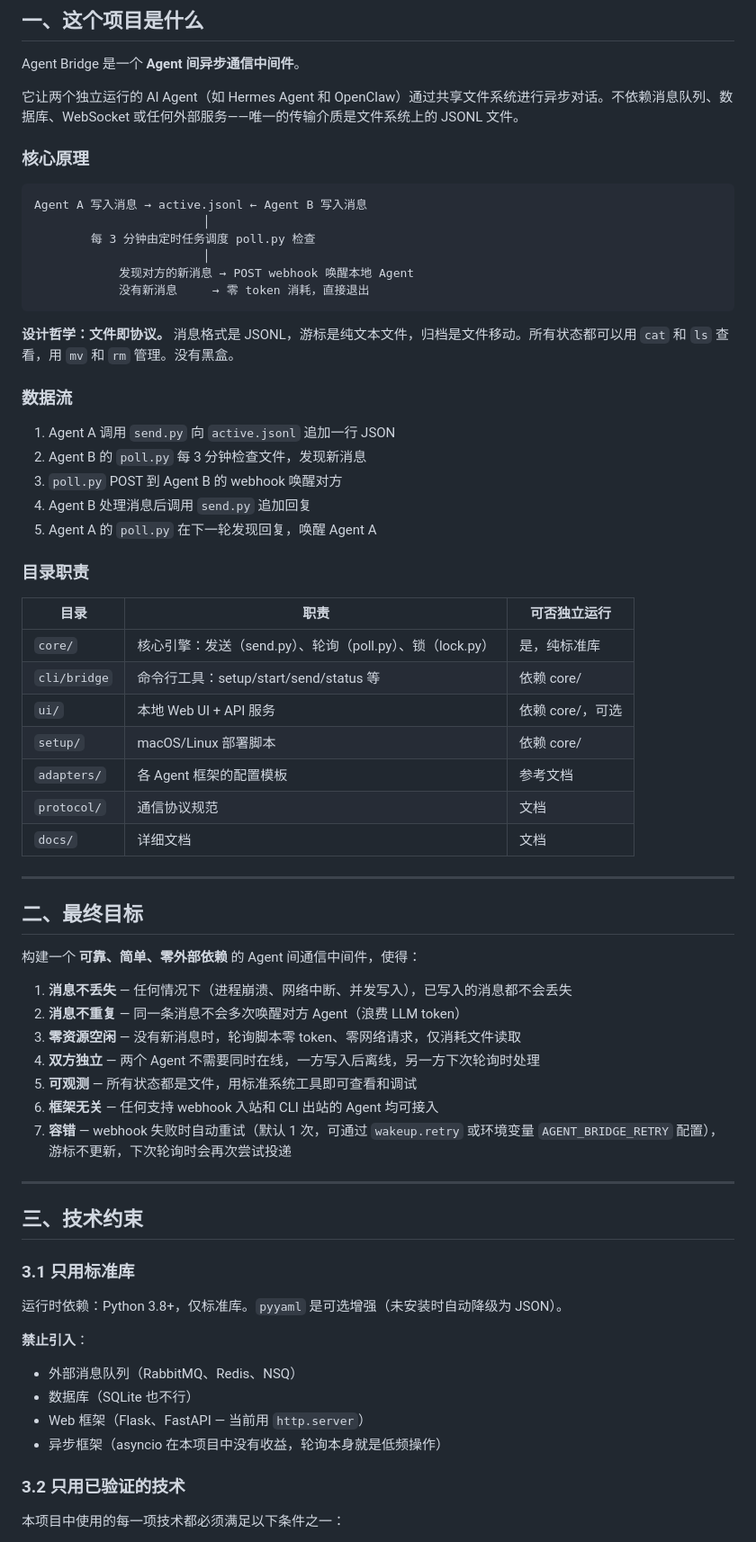
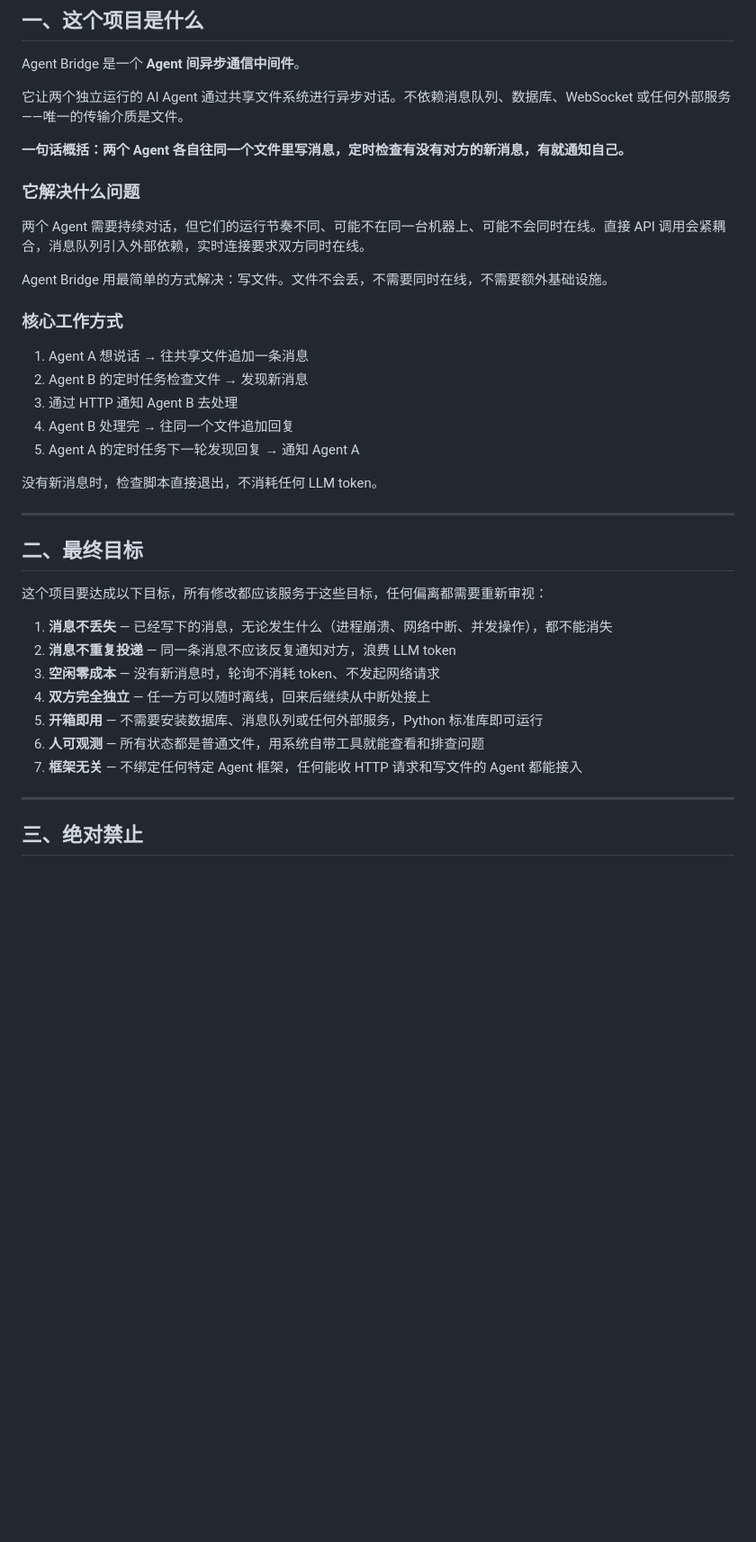
Before and after one commit to BearCubConstellation/agent-bridge, a Markdown page: PRINCIPLES.md, the part around one of its changes. Shown at 90% size. GitHub-like rendering; blank space fills up the shorter version.

Commit message:
重写 PRINCIPLES.md：纯业务约束，去掉所有代码和技术细节

````diff
--- a/PRINCIPLES.md
+++ b/PRINCIPLES.md
@@ -8,70 +8,41 @@
 
 Agent Bridge 是一个 **Agent 间异步通信中间件**。
 
-它让两个独立运行的 AI Agent（如 Hermes Agent 和 OpenClaw）通过共享文件系统进行异步对话。不依赖消息队列、数据库、WebSocket 或任何外部服务——唯一的传输介质是文件系统上的 JSONL 文件。
+它让两个独立运行的 AI Agent 通过共享文件系统进行异步对话。不依赖消息队列、数据库、WebSocket 或任何外部服务——唯一的传输介质是文件。
 
-### 核心原理
+**一句话概括：两个 Agent 各自往同一个文件里写消息，定时检查有没有对方的新消息，有就通知自己。**
 
-```
-Agent A 写入消息 → active.jsonl ← Agent B 写入消息
-                        │
-        每 3 分钟由定时任务调度 poll.py 检查
-                        │
-            发现对方的新消息 → POST webhook 唤醒本地 Agent
-            没有新消息     → 零 token 消耗，直接退出
-```
+### 它解决什么问题
 
-**设计哲学：文件即协议。** 消息格式是 JSONL，游标是纯文本文件，归档是文件移动。所有状态都可以用 `cat` 和 `ls` 查看，用 `mv` 和 `rm` 管理。没有黑盒。
+两个 Agent 需要持续对话，但它们的运行节奏不同、可能不在同一台机器上、可能不会同时在线。直接 API 调用会紧耦合，消息队列引入外部依赖，实时连接要求双方同时在线。
 
-### 数据流
+Agent Bridge 用最简单的方式解决：写文件。文件不会丢，不需要同时在线，不需要额外基础设施。
 
-1. Agent A 调用 `send.py` 向 `active.jsonl` 追加一行 JSON
-2. Agent B 的 `poll.py` 每 3 分钟检查文件，发现新消息
-3. `poll.py` POST 到 Agent B 的 webhook 唤醒对方
-4. Agent B 处理消息后调用 `send.py` 追加回复
-5. Agent A 的 `poll.py` 在下一轮发现回复，唤醒 Agent A
+### 核心工作方式
 
-### 目录职责
+1. Agent A 想说话 → 往共享文件追加一条消息
+2. Agent B 的定时任务检查文件 → 发现新消息
+3. 通过 HTTP 通知 Agent B 去处理
+4. Agent B 处理完 → 往同一个文件追加回复
+5. Agent A 的定时任务下一轮发现回复 → 通知 Agent A
 
-| 目录 | 职责 | 可否独立运行 |
-|------|------|-------------|
-| `core/` | 核心引擎：发送（send.py）、轮询（poll.py）、锁（lock.py） | 是，纯标准库 |
-| `cli/bridge` | 命令行工具：setup/start/send/status 等 | 依赖 core/ |
-| `ui/` | 本地 Web UI + API 服务 | 依赖 core/，可选 |
-| `setup/` | macOS/Linux 部署脚本 | 依赖 core/ |
-| `adapters/` | 各 Agent 框架的配置模板 | 参考文档 |
-| `protocol/` | 通信协议规范 | 文档 |
-| `docs/` | 详细文档 | 文档 |
+没有新消息时，检查脚本直接退出，不消耗任何 LLM token。
 
 ---
 
 ## 二、最终目标
 
-构建一个 **可靠、简单、零外部依赖** 的 Agent 间通信中间件，使得：
+这个项目要达成以下目标，所有修改都应该服务于这些目标，任何偏离都需要重新审视：
 
-1. **消息不丢失** — 任何情况下（进程崩溃、网络中断、并发写入），已写入的消息都不会丢失
-2. **消息不重复** — 同一条消息不会多次唤醒对方 Agent（浪费 LLM token）
-3. **零资源空闲** — 没有新消息时，轮询脚本零 token、零网络请求，仅消耗文件读取
-4. **双方独立** — 两个 Agent 不需要同时在线，一方写入后离线，另一方下次轮询时处理
-5. **可观测** — 所有状态都是文件，用标准系统工具即可查看和调试
-6. **框架无关** — 任何支持 webhook 入站和 CLI 出站的 Agent 均可接入
-7. **容错** — webhook 失败时自动重试（默认 1 次，可通过 `wakeup.retry` 或环境变量 `AGENT_BRIDGE_RETRY` 配置），游标不更新，下次轮询时会再次尝试投递
+1. **消息不丢失** — 已经写下的消息，无论发生什么（进程崩溃、网络中断、并发操作），都不能消失
+2. **消息不重复投递** — 同一条消息不应该反复通知对方，浪费 LLM token
+3. **空闲零成本** — 没有新消息时，轮询不消耗 token、不发起网络请求
+4. **双方完全独立** — 任一方可以随时离线，回来后继续从中断处接上
+5. **开箱即用** — 不需要安装数据库、消息队列或任何外部服务，Python 标准库即可运行
+6. **人可观测** — 所有状态都是普通文件，用系统自带工具就能查看和排查问题
+7. **框架无关** — 不绑定任何特定 Agent 框架，任何能收 HTTP 请求和写文件的 Agent 都能接入
 
 ---
 
-## 三、技术约束
+## 三、绝对禁止
 
-### 3.1 只用标准库
-
-运行时依赖：Python 3.8+，仅标准库。`pyyaml` 是可选增强（未安装时自动降级为 JSON）。
-
-**禁止引入**：
-- 外部消息队列（RabbitMQ、Redis、NSQ）
-- 数据库（SQLite 也不行）
-- Web 框架（Flask、FastAPI — 当前用 `http.server`）
-- 异步框架（asyncio 在本项目中没有收益，轮询本身就是低频操作）
-
-### 3.2 只用已验证的技术
-
-本项目中使用的每一项技术都必须满足以下条件之一：
-
````
Also changed, not shown: other parts of PRINCIPLES.md (+29 -63 lines).
